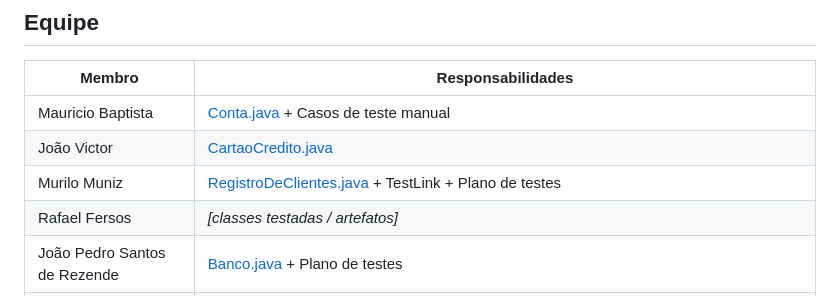
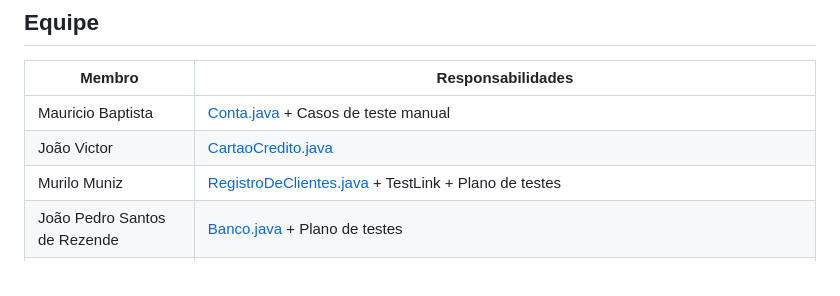
Before and after one commit to vaniacourses/trabalho-qualidade-e-teste-os-renegados, a Markdown page: README.md, the part around the change. Rendered like a GitHub page.

```diff
--- a/README.md
+++ b/README.md
@@ -129,7 +129,6 @@ mvn test
 | Mauricio Baptista | [Conta.java](https://github.com/vaniacourses/trabalho-qualidade-e-teste-os-renegados/blob/main/winxbank/src/test/java/br/winxbank/sistemabancario/ContaTest.java) + Casos de teste manual|
 | João Victor | [CartaoCredito.java](https://github.com/vaniacourses/trabalho-qualidade-e-teste-os-renegados/blob/main/winxbank/src/test/java/br/winxbank/sistemabancario/CartaoCreditoTest.java) |
 | Murilo Muniz | [RegistroDeClientes.java](https://github.com/vaniacourses/trabalho-qualidade-e-teste-os-renegados/blob/main/winxbank/src/test/java/br/winxbank/sistemaclientes/RegistroDeClientesTest.java) + TestLink + Plano de testes |
-| Rafael Fersos | _[classes testadas / artefatos]_ |
 | João Pedro Santos de Rezende |[Banco.java](https://github.com/vaniacourses/trabalho-qualidade-e-teste-os-renegados/blob/main/winxbank/src/test/java/br/winxbank/sistemabancario/BancoTest.java) + Plano de testes|
 | Antônio Vinicius | [ClienteWinx.java](https://github.com/vaniacourses/trabalho-qualidade-e-teste-os-renegados/blob/feature/antoniovini/winxbank/src/main/java/br/winxbank/sistemaclientes/ClienteWinx.java) + [Movimentacao.java](https://github.com/vaniacourses/trabalho-qualidade-e-teste-os-renegados/blob/feature/antoniovini/winxbank/src/main/java/br/winxbank/sistemabancario/Movimentacao.java) + Implementação do sistema de pontos ([PoliticaDeConversaoPadrao.java](https://github.com/vaniacourses/trabalho-qualidade-e-teste-os-renegados/blob/feature/antoniovini/winxbank/src/main/java/br/winxbank/sistemaclientes/PoliticaDeConversaoPadrao.java)) + Apresentação PPT |
 | Allan Breno | [ContaCorrente.java](https://github.com/vaniacourses/trabalho-qualidade-e-teste-os-renegados/blob/main/winxbank/src/main/java/br/winxbank/sistemabancario/ContaCorrente.java) + Casos de teste Manual |
```
